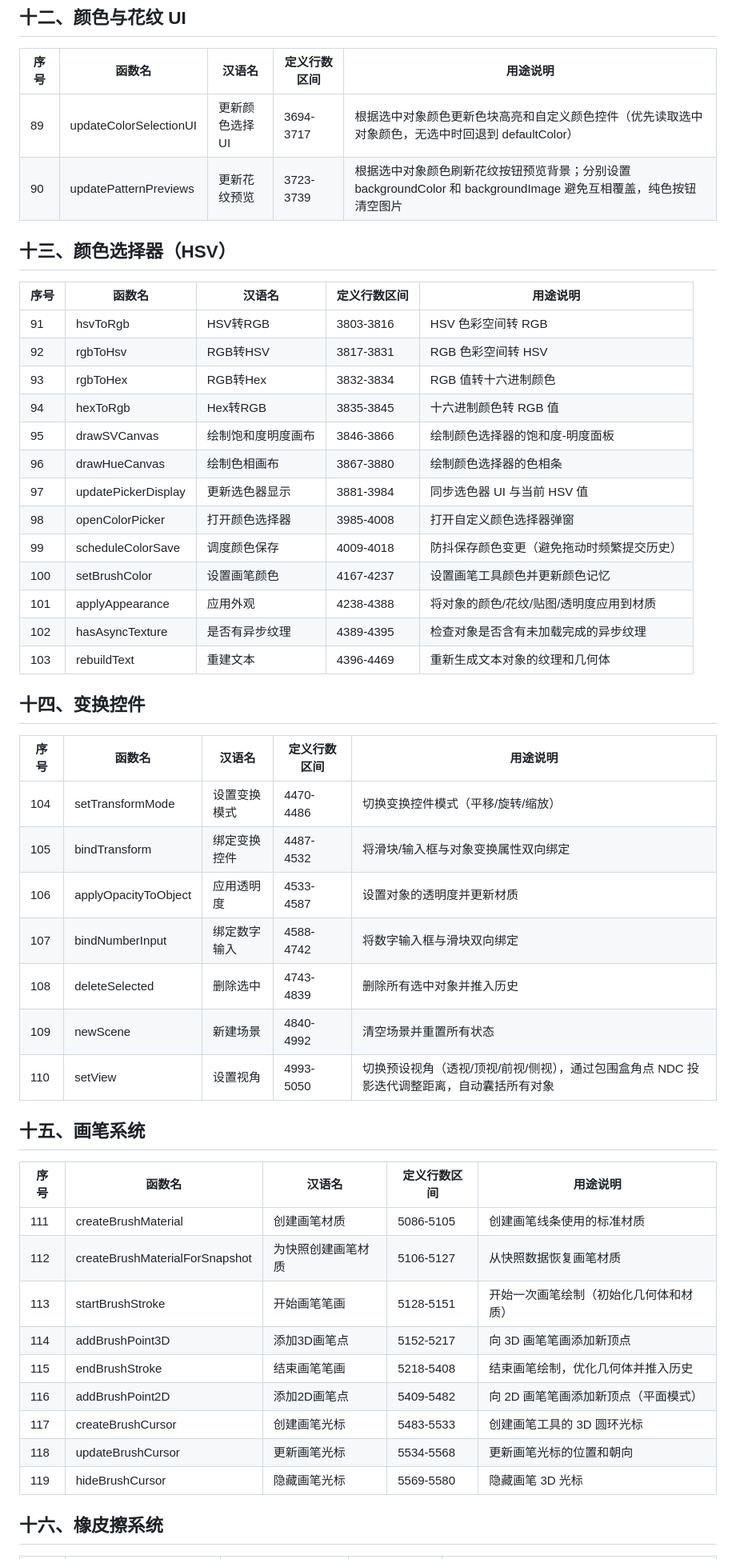
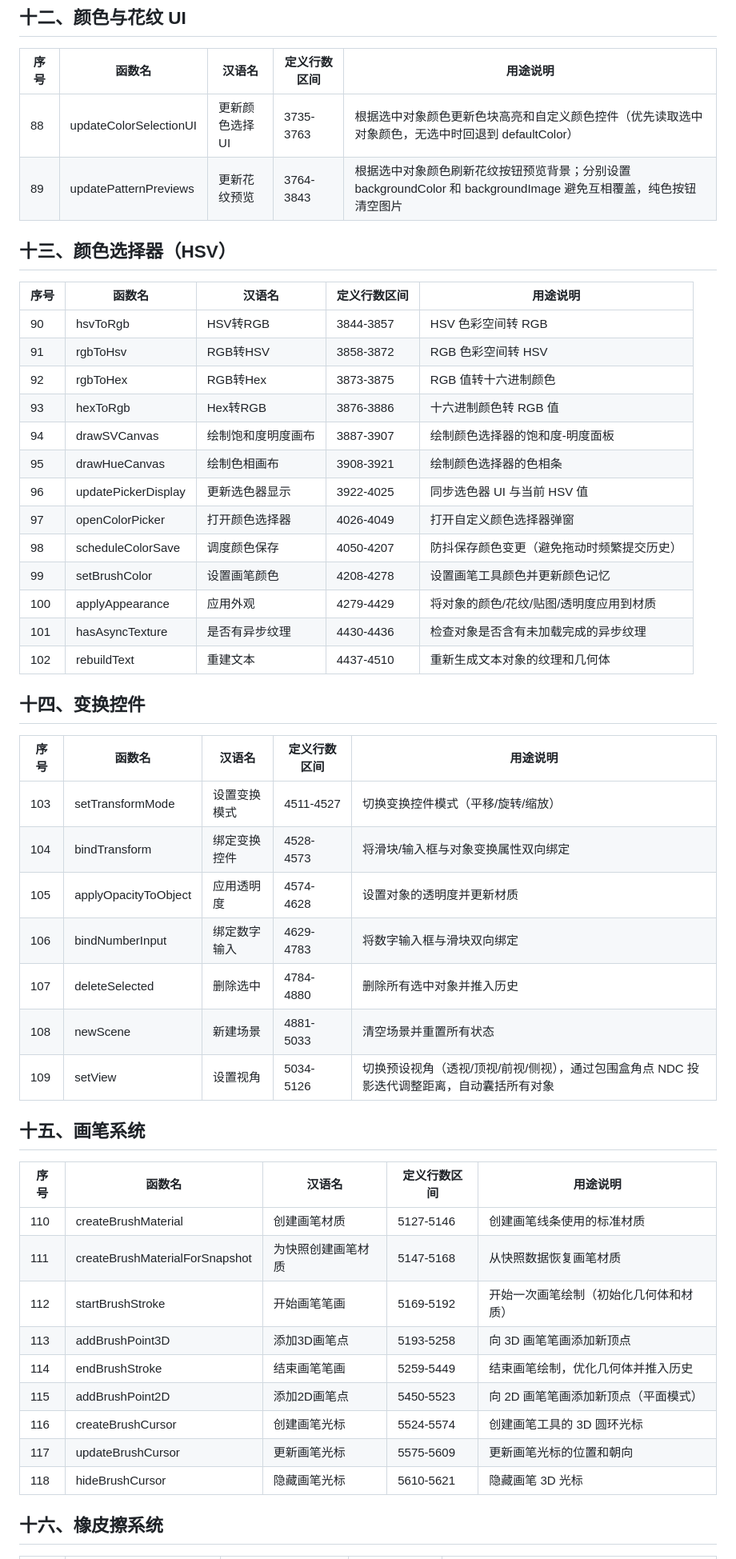
Before and after one commit to yushichadao/3d-editor, a Markdown page: functions.md, the part around one of its changes. Shown at 80% size. Drawn GitHub-style.

```diff
--- a/functions.md
+++ b/functions.md
@@ -150,52 +149,52 @@
 
 | 序号 | 函数名 | 汉语名 | 定义行数区间 | 用途说明 |
 |------|--------|--------|-------------|----------|
-| 89 | updateColorSelectionUI | 更新颜色选择UI | 3694-3717 | 根据选中对象颜色更新色块高亮和自定义颜色控件（优先读取选中对象颜色，无选中时回退到 defaultColor） |
-| 90 | updatePatternPreviews | 更新花纹预览 | 3723-3739 | 根据选中对象颜色刷新花纹按钮预览背景；分别设置 backgroundColor 和 backgroundImage 避免互相覆盖，纯色按钮清空图片 |
+| 88 | updateColorSelectionUI | 更新颜色选择UI | 3735-3763 | 根据选中对象颜色更新色块高亮和自定义颜色控件（优先读取选中对象颜色，无选中时回退到 defaultColor） |
+| 89 | updatePatternPreviews | 更新花纹预览 | 3764-3843 | 根据选中对象颜色刷新花纹按钮预览背景；分别设置 backgroundColor 和 backgroundImage 避免互相覆盖，纯色按钮清空图片 |
 
 ## 十三、颜色选择器（HSV）
 
 | 序号 | 函数名 | 汉语名 | 定义行数区间 | 用途说明 |
 |------|--------|--------|-------------|----------|
-| 91 | hsvToRgb | HSV转RGB | 3803-3816 | HSV 色彩空间转 RGB |
-| 92 | rgbToHsv | RGB转HSV | 3817-3831 | RGB 色彩空间转 HSV |
-| 93 | rgbToHex | RGB转Hex | 3832-3834 | RGB 值转十六进制颜色 |
-| 94 | hexToRgb | Hex转RGB | 3835-3845 | 十六进制颜色转 RGB 值 |
-| 95 | drawSVCanvas | 绘制饱和度明度画布 | 3846-3866 | 绘制颜色选择器的饱和度-明度面板 |
-| 96 | drawHueCanvas | 绘制色相画布 | 3867-3880 | 绘制颜色选择器的色相条 |
-| 97 | updatePickerDisplay | 更新选色器显示 | 3881-3984 | 同步选色器 UI 与当前 HSV 值 |
-| 98 | openColorPicker | 打开颜色选择器 | 3985-4008 | 打开自定义颜色选择器弹窗 |
-| 99 | scheduleColorSave | 调度颜色保存 | 4009-4018 | 防抖保存颜色变更（避免拖动时频繁提交历史） |
-| 100 | setBrushColor | 设置画笔颜色 | 4167-4237 | 设置画笔工具颜色并更新颜色记忆 |
-| 101 | applyAppearance | 应用外观 | 4238-4388 | 将对象的颜色/花纹/贴图/透明度应用到材质 |
-| 102 | hasAsyncTexture | 是否有异步纹理 | 4389-4395 | 检查对象是否含有未加载完成的异步纹理 |
-| 103 | rebuildText | 重建文本 | 4396-4469 | 重新生成文本对象的纹理和几何体 |
+| 90 | hsvToRgb | HSV转RGB | 3844-3857 | HSV 色彩空间转 RGB |
+| 91 | rgbToHsv | RGB转HSV | 3858-3872 | RGB 色彩空间转 HSV |
+| 92 | rgbToHex | RGB转Hex | 3873-3875 | RGB 值转十六进制颜色 |
+| 93 | hexToRgb | Hex转RGB | 3876-3886 | 十六进制颜色转 RGB 值 |
+| 94 | drawSVCanvas | 绘制饱和度明度画布 | 3887-3907 | 绘制颜色选择器的饱和度-明度面板 |
+| 95 | drawHueCanvas | 绘制色相画布 | 3908-3921 | 绘制颜色选择器的色相条 |
+| 96 | updatePickerDisplay | 更新选色器显示 | 3922-4025 | 同步选色器 UI 与当前 HSV 值 |
+| 97 | openColorPicker | 打开颜色选择器 | 4026-4049 | 打开自定义颜色选择器弹窗 |
+| 98 | scheduleColorSave | 调度颜色保存 | 4050-4207 | 防抖保存颜色变更（避免拖动时频繁提交历史） |
+| 99 | setBrushColor | 设置画笔颜色 | 4208-4278 | 设置画笔工具颜色并更新颜色记忆 |
+| 100 | applyAppearance | 应用外观 | 4279-4429 | 将对象的颜色/花纹/贴图/透明度应用到材质 |
+| 101 | hasAsyncTexture | 是否有异步纹理 | 4430-4436 | 检查对象是否含有未加载完成的异步纹理 |
+| 102 | rebuildText | 重建文本 | 4437-4510 | 重新生成文本对象的纹理和几何体 |
 
 ## 十四、变换控件
 
 | 序号 | 函数名 | 汉语名 | 定义行数区间 | 用途说明 |
 |------|--------|--------|-------------|----------|
-| 104 | setTransformMode | 设置变换模式 | 4470-4486 | 切换变换控件模式（平移/旋转/缩放） |
-| 105 | bindTransform | 绑定变换控件 | 4487-4532 | 将滑块/输入框与对象变换属性双向绑定 |
-| 106 | applyOpacityToObject | 应用透明度 | 4533-4587 | 设置对象的透明度并更新材质 |
-| 107 | bindNumberInput | 绑定数字输入 | 4588-4742 | 将数字输入框与滑块双向绑定 |
-| 108 | deleteSelected | 删除选中 | 4743-4839 | 删除所有选中对象并推入历史 |
-| 109 | newScene | 新建场景 | 4840-4992 | 清空场景并重置所有状态 |
-| 110 | setView | 设置视角 | 4993-5050 | 切换预设视角（透视/顶视/前视/侧视），通过包围盒角点 NDC 投影迭代调整距离，自动囊括所有对象 |
+| 103 | setTransformMode | 设置变换模式 | 4511-4527 | 切换变换控件模式（平移/旋转/缩放） |
+| 104 | bindTransform | 绑定变换控件 | 4528-4573 | 将滑块/输入框与对象变换属性双向绑定 |
+| 105 | applyOpacityToObject | 应用透明度 | 4574-4628 | 设置对象的透明度并更新材质 |
+| 106 | bindNumberInput | 绑定数字输入 | 4629-4783 | 将数字输入框与滑块双向绑定 |
+| 107 | deleteSelected | 删除选中 | 4784-4880 | 删除所有选中对象并推入历史 |
+| 108 | newScene | 新建场景 | 4881-5033 | 清空场景并重置所有状态 |
+| 109 | setView | 设置视角 | 5034-5126 | 切换预设视角（透视/顶视/前视/侧视），通过包围盒角点 NDC 投影迭代调整距离，自动囊括所有对象 |
 
 ## 十五、画笔系统
 
 | 序号 | 函数名 | 汉语名 | 定义行数区间 | 用途说明 |
 |------|--------|--------|-------------|----------|
-| 111 | createBrushMaterial | 创建画笔材质 | 5086-5105 | 创建画笔线条使用的标准材质 |
-| 112 | createBrushMaterialForSnapshot | 为快照创建画笔材质 | 5106-5127 | 从快照数据恢复画笔材质 |
-| 113 | startBrushStroke | 开始画笔笔画 | 5128-5151 | 开始一次画笔绘制（初始化几何体和材质） |
-| 114 | addBrushPoint3D | 添加3D画笔点 | 5152-5217 | 向 3D 画笔笔画添加新顶点 |
-| 115 | endBrushStroke | 结束画笔笔画 | 5218-5408 | 结束画笔绘制，优化几何体并推入历史 |
-| 116 | addBrushPoint2D | 添加2D画笔点 | 5409-5482 | 向 2D 画笔笔画添加新顶点（平面模式） |
-| 117 | createBrushCursor | 创建画笔光标 | 5483-5533 | 创建画笔工具的 3D 圆环光标 |
-| 118 | updateBrushCursor | 更新画笔光标 | 5534-5568 | 更新画笔光标的位置和朝向 |
-| 119 | hideBrushCursor | 隐藏画笔光标 | 5569-5580 | 隐藏画笔 3D 光标 |
+| 110 | createBrushMaterial | 创建画笔材质 | 5127-5146 | 创建画笔线条使用的标准材质 |
+| 111 | createBrushMaterialForSnapshot | 为快照创建画笔材质 | 5147-5168 | 从快照数据恢复画笔材质 |
+| 112 | startBrushStroke | 开始画笔笔画 | 5169-5192 | 开始一次画笔绘制（初始化几何体和材质） |
+| 113 | addBrushPoint3D | 添加3D画笔点 | 5193-5258 | 向 3D 画笔笔画添加新顶点 |
+| 114 | endBrushStroke | 结束画笔笔画 | 5259-5449 | 结束画笔绘制，优化几何体并推入历史 |
+| 115 | addBrushPoint2D | 添加2D画笔点 | 5450-5523 | 向 2D 画笔笔画添加新顶点（平面模式） |
+| 116 | createBrushCursor | 创建画笔光标 | 5524-5574 | 创建画笔工具的 3D 圆环光标 |
+| 117 | updateBrushCursor | 更新画笔光标 | 5575-5609 | 更新画笔光标的位置和朝向 |
+| 118 | hideBrushCursor | 隐藏画笔光标 | 5610-5621 | 隐藏画笔 3D 光标 |
 
 ## 十六、橡皮擦系统
 
```
Also changed, not shown: other parts of functions.md (+84 -85 lines).
